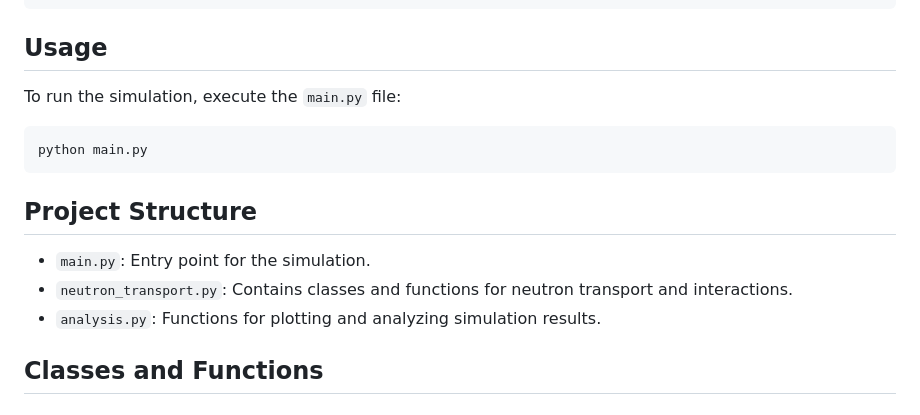
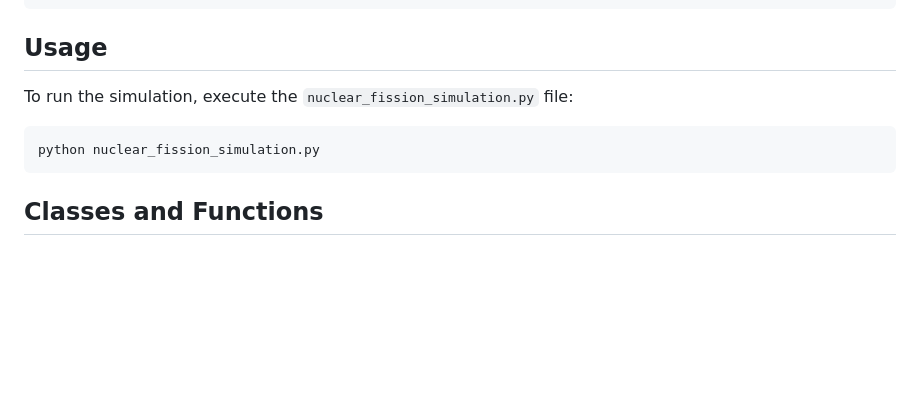
Before and after one commit to dylantirandaz/NuclearFissionSimulator, a Markdown page: README.md, the part around the change. Drawn GitHub-style; blank space fills up the shorter version.

````diff
--- a/README.md
+++ b/README.md
@@ -30,17 +30,11 @@ You can install the required packages using pip:
 pip install numpy matplotlib scipy pandas seaborn scikit-learn
 ```
 ## Usage
-To run the simulation, execute the `main.py` file:
+To run the simulation, execute the `nuclear_fission_simulation.py` file:
 
 ```bash
-python main.py
+python nuclear_fission_simulation.py
 ```
-
-## Project Structure
-
-- `main.py`: Entry point for the simulation.
-- `neutron_transport.py`: Contains classes and functions for neutron transport and interactions.
-- `analysis.py`: Functions for plotting and analyzing simulation results.
 
 ## Classes and Functions
 
````
